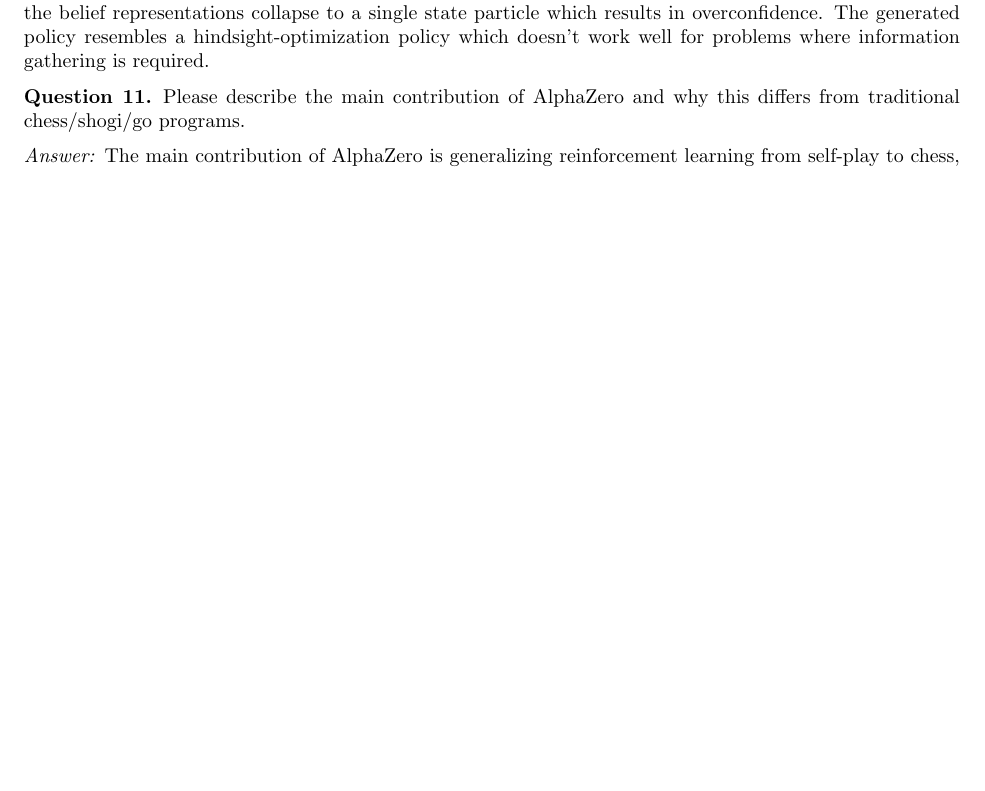
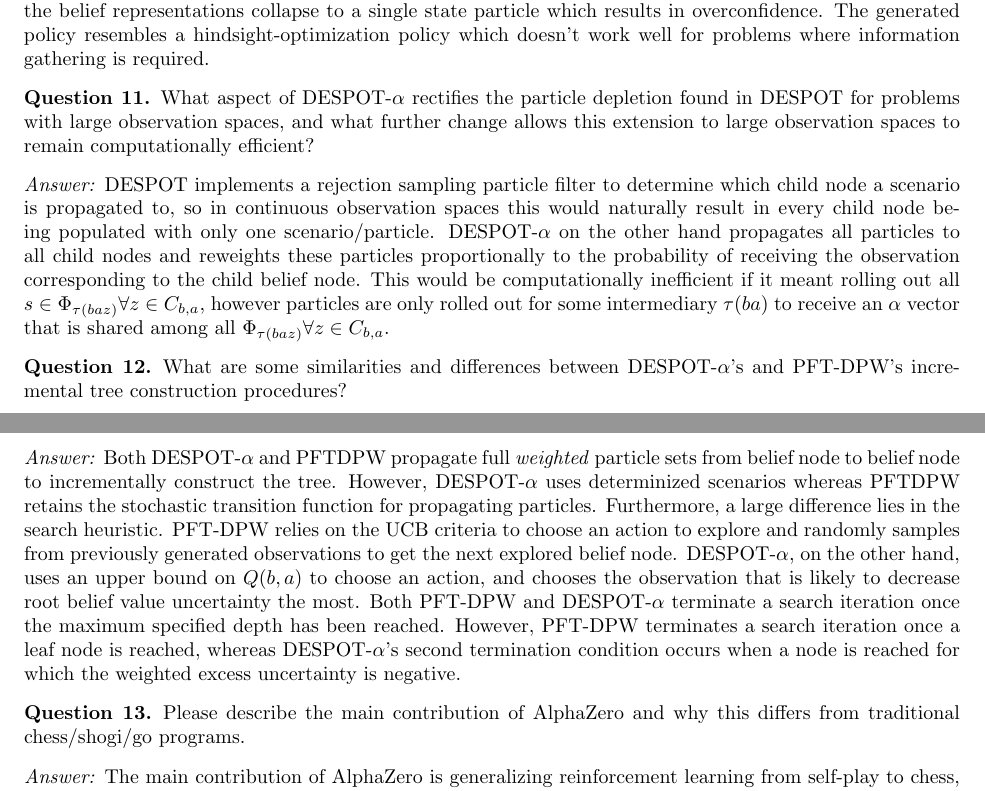
Before and after one commit to CU-ADCL/CU-DMU-Materials, a LaTeX document (dmupp/quiz/quiz_2_practice.tex): part of page 2 of 5 before the commit and two parts of pages 2 and 3 of 5 after it, the two joined at a grey line, cut so that both start at the same text, the shorter picture padded with empty space. Compiled offline with pdfLaTeX.

Commit message:
add in DESPOT-alpha questions

```diff
--- a/dmupp/quiz/quiz_2_practice.tex
+++ b/dmupp/quiz/quiz_2_practice.tex
@@ -101,6 +101,22 @@
 
 \begin{answer}
 Continuous space problems that require active information gathering are better solved by POMCPOW and PFT-DPW than DESPOT. When using DESPOT for continuous observation space problems, the belief representations collapse to a single state particle which results in overconfidence. The generated policy resembles a hindsight-optimization policy which doesn't work well for problems where information gathering is required.
+\end{answer}
+
+\begin{question}
+What aspect of DESPOT-$\alpha$ rectifies the particle depletion found in DESPOT for problems with large observation spaces, and what further change allows this extension to large observation spaces to remain computationally efficient?
+\end{question}
+
+\begin{answer}
+DESPOT implements a rejection sampling particle filter to determine which child node a scenario is propagated to, so in continuous observation spaces this would naturally result in every child node being populated with only one scenario/particle. DESPOT-$\alpha$ on the other hand propagates all particles to all child nodes and reweights these particles proportionally to the probability of receiving the observation corresponding to the child belief node. This would be computationally inefficient if it meant rolling out all $s\in\Phi_{\tau(baz)} \forall z\in C_{b,a}$, however particles are only rolled out for some intermediary $\tau(ba)$ to receive an $\alpha$ vector that is shared among all $\Phi_{\tau(baz)} \forall z\in C_{b,a}$.
+\end{answer}
+
+\begin{question}
+What are some similarities and differences between DESPOT-$\alpha$'s and PFT-DPW's incremental tree construction procedures?
+\end{question}
+
+\begin{answer}
+Both DESPOT-$\alpha$ and PFTDPW propagate full \emph{weighted} particle sets from belief node to belief node to incrementally construct the tree. However, DESPOT-$\alpha$ uses determinized scenarios whereas PFTDPW retains the stochastic transition function for propagating particles. Furthermore, a large difference lies in the search heuristic. PFT-DPW relies on the UCB criteria to choose an action to explore and randomly samples from previously generated observations to get the next explored belief node. DESPOT-$\alpha$, on the other hand, uses an upper bound on $Q(b,a)$ to choose an action, and chooses the observation that is likely to decrease root belief value uncertainty the most. Both PFT-DPW and DESPOT-$\alpha$ terminate a search iteration once the maximum specified depth has been reached. However, PFT-DPW terminates a search iteration once a leaf node is reached, whereas DESPOT-$\alpha$'s second termination condition occurs when a node is reached for which the weighted excess uncertainty is negative.
 \end{answer}
 
 \begin{question}
```
Also changed, not shown: dmupp/quiz/quiz_2_practice.pdf.
